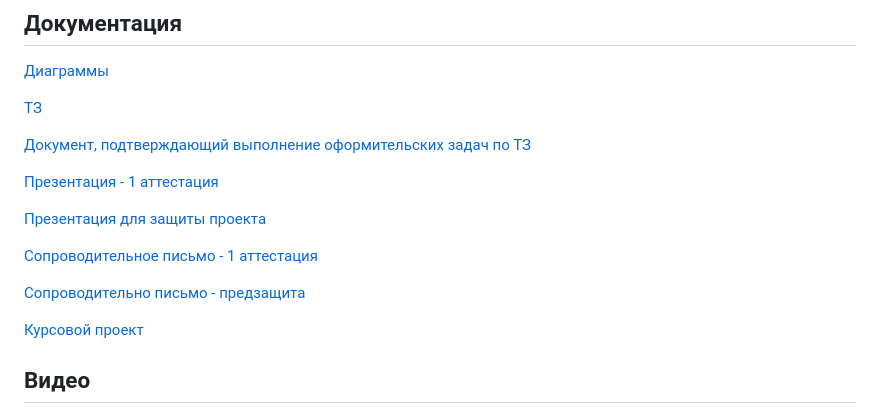
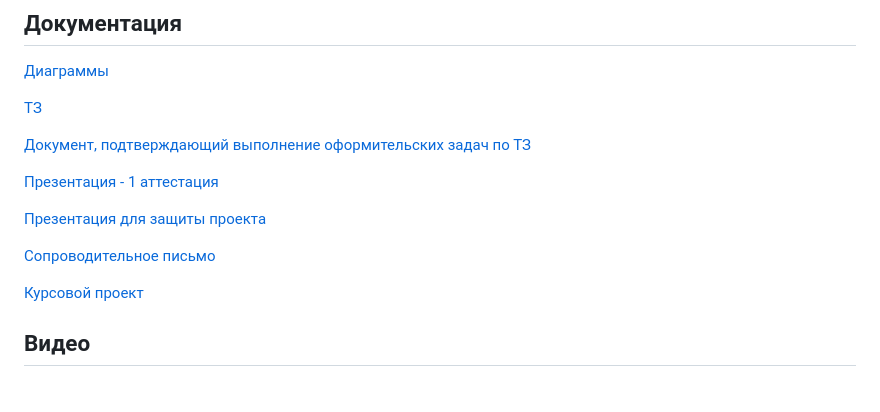
Before and after one commit to allexandrsokollov/FFF, a Markdown page: README.md, the part around the change. GitHub-like rendering; blank space fills up the shorter version.

```diff
--- a/README.md
+++ b/README.md
@@ -30,9 +30,8 @@
 
 [Презентация для защиты проекта](https://github.com/allexandrsokollov/FFF/tree/main/%D0%9F%D1%80%D0%B5%D0%B7%D0%B5%D0%BD%D1%82%D0%B0%D1%86%D0%B8%D1%8F_%D0%97%D0%B0%D1%89%D0%B8%D1%82%D0%B0)
 
-[Сопроводительное письмо - 1 аттестация](https://github.com/allexandrsokollov/FFF/tree/main/%D0%A1%D0%BE%D0%BF%D1%80%D0%BE%D0%B2%D0%BE%D0%B4%D0%B8%D1%82%D0%B5%D0%BB%D1%8C%D0%BD%D0%BE%D0%B5%20%D0%BF%D0%B8%D1%81%D1%8C%D0%BC%D0%BE)
+[Сопроводительное письмо](https://github.com/allexandrsokollov/FFF/tree/main/%D0%A1%D0%BE%D0%BF%D1%80%D0%BE%D0%B2%D0%BE%D0%B4%D0%B8%D1%82%D0%B5%D0%BB%D1%8C%D0%BD%D0%BE%D0%B5%20%D0%BF%D0%B8%D1%81%D1%8C%D0%BC%D0%BE)
 
-[Сопроводительно письмо - предзащита]()
 
 [Курсовой проект](https://github.com/allexandrsokollov/FFF/tree/main/Курсовой%20проект)
 
```
